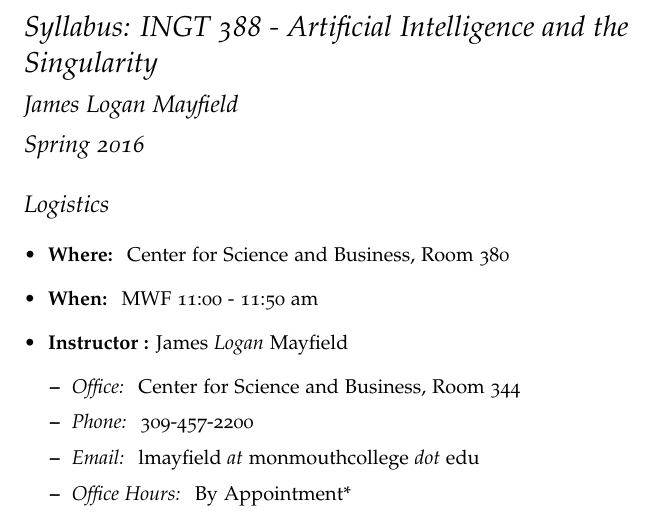
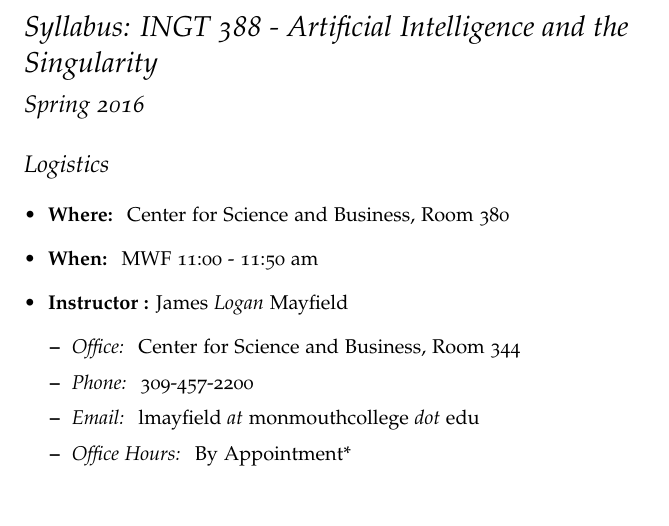
Before and after one commit to jlmayfield/MC-INTG335, a LaTeX document (intg388-ai-syllabus.tex): part of page 1 of 6, cut so that both start at the same text. Compiled offline with pdfLaTeX.

Commit message:
removed author name from syllabus

```diff
--- a/intg388-ai-syllabus.tex
+++ b/intg388-ai-syllabus.tex
@@ -2,7 +2,7 @@
 \usepackage{amsmath}
 
 \title{Syllabus: INGT 388 - Artificial Intelligence and the Singularity}
-\author{James Logan Mayfield }
+\author{}
 \date{ Spring 2016 }
 
 \begin{document}
```
Also changed, not shown: intg388-ai-syllabus.pdf.
